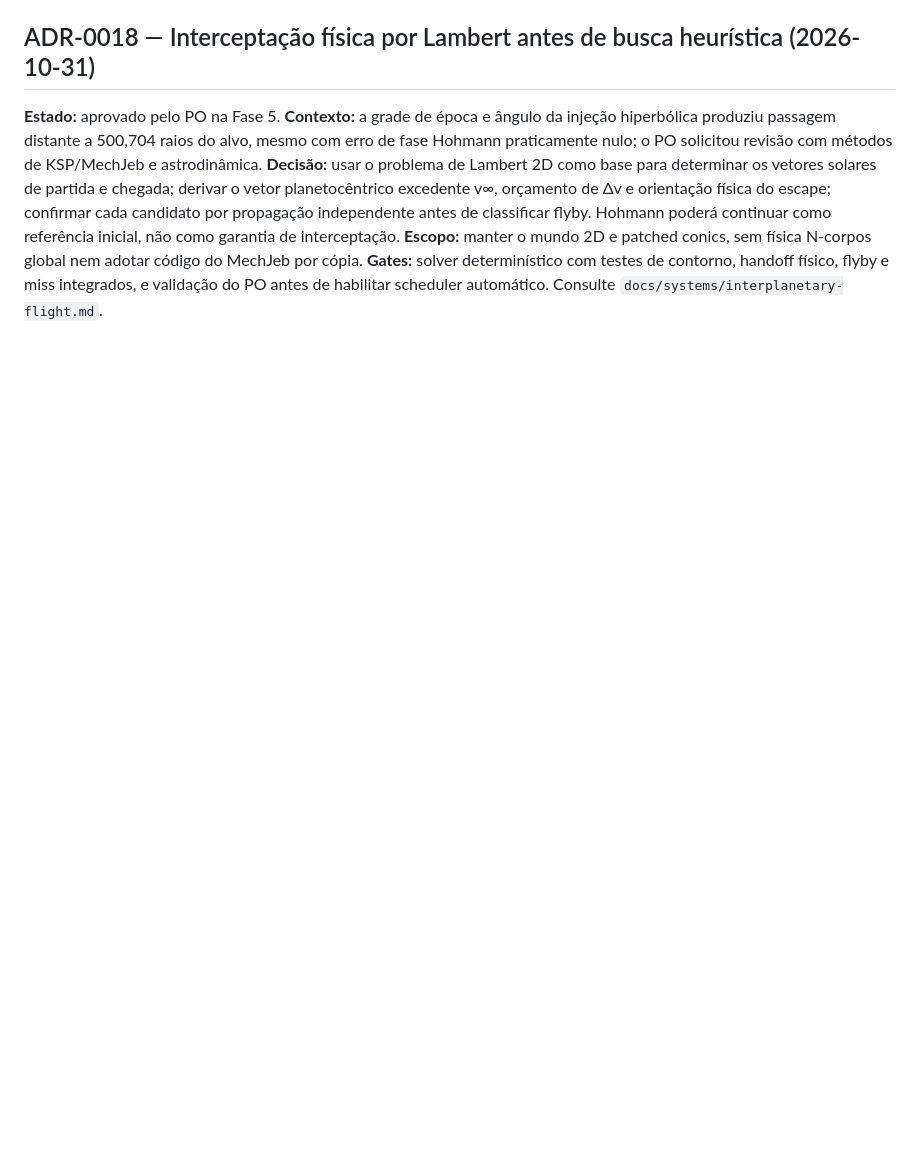
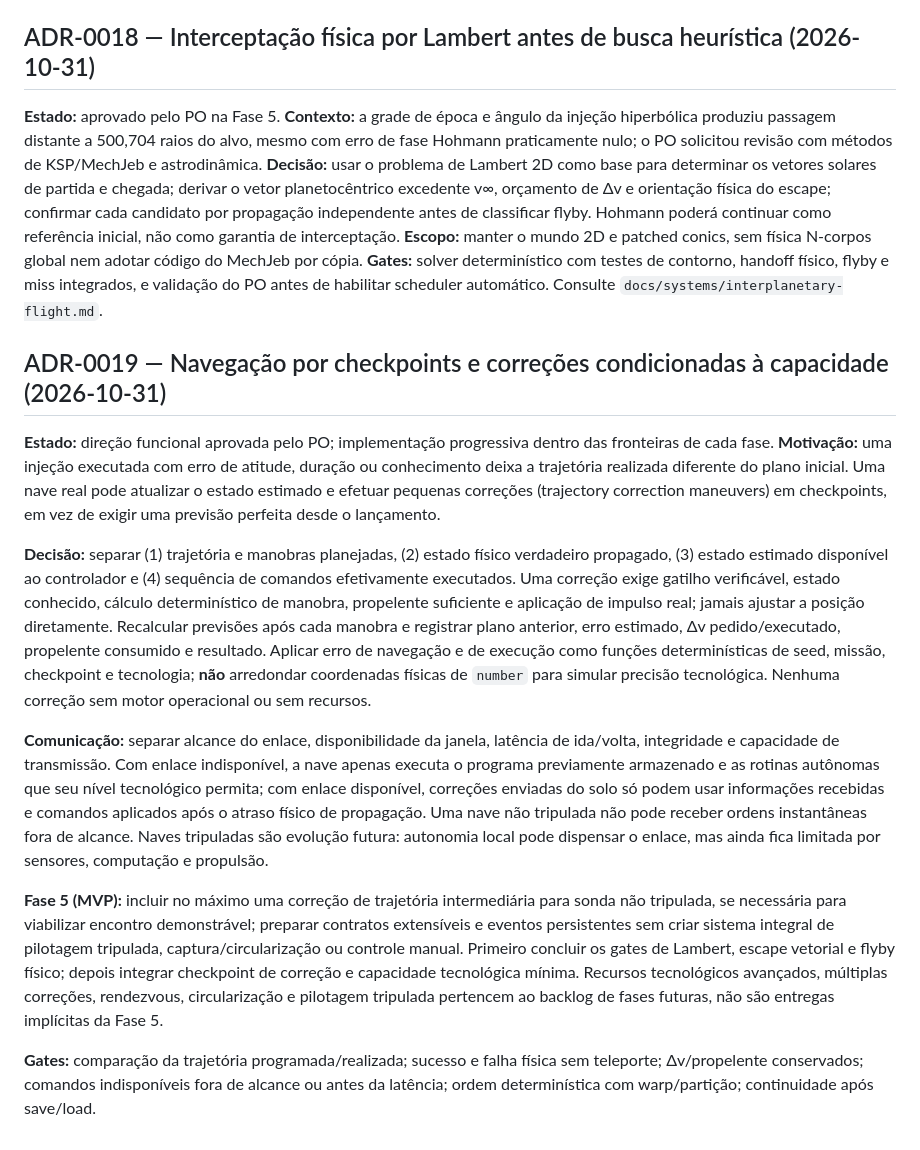
Before and after one commit to RrR2010/orbiter, a Markdown page: docs/DECISIONS.md, the part around the change. Drawn GitHub-style; blank space fills up the shorter version.

Commit message:
docs(adr): define checkpoint navigation and technology-gated course corrections

```diff
--- a/docs/DECISIONS.md
+++ b/docs/DECISIONS.md
@@ -87,3 +87,16 @@ Registrar decisões não triviais com motivo, alternativas e consequências. Nã
 ## ADR-0018 — Interceptação física por Lambert antes de busca heurística (2026-10-31)
 
 **Estado:** aprovado pelo PO na Fase 5. **Contexto:** a grade de época e ângulo da injeção hiperbólica produziu passagem distante a 500,704 raios do alvo, mesmo com erro de fase Hohmann praticamente nulo; o PO solicitou revisão com métodos de KSP/MechJeb e astrodinâmica. **Decisão:** usar o problema de Lambert 2D como base para determinar os vetores solares de partida e chegada; derivar o vetor planetocêntrico excedente v∞, orçamento de Δv e orientação física do escape; confirmar cada candidato por propagação independente antes de classificar flyby. Hohmann poderá continuar como referência inicial, não como garantia de interceptação. **Escopo:** manter o mundo 2D e patched conics, sem física N-corpos global nem adotar código do MechJeb por cópia. **Gates:** solver determinístico com testes de contorno, handoff físico, flyby e miss integrados, e validação do PO antes de habilitar scheduler automático. Consulte `docs/systems/interplanetary-flight.md`.
+
+
+## ADR-0019 — Navegação por checkpoints e correções condicionadas à capacidade (2026-10-31)
+
+**Estado:** direção funcional aprovada pelo PO; implementação progressiva dentro das fronteiras de cada fase. **Motivação:** uma injeção executada com erro de atitude, duração ou conhecimento deixa a trajetória realizada diferente do plano inicial. Uma nave real pode atualizar o estado estimado e efetuar pequenas correções (trajectory correction maneuvers) em checkpoints, em vez de exigir uma previsão perfeita desde o lançamento.
+
+**Decisão:** separar (1) trajetória e manobras planejadas, (2) estado físico verdadeiro propagado, (3) estado estimado disponível ao controlador e (4) sequência de comandos efetivamente executados. Uma correção exige gatilho verificável, estado conhecido, cálculo determinístico de manobra, propelente suficiente e aplicação de impulso real; jamais ajustar a posição diretamente. Recalcular previsões após cada manobra e registrar plano anterior, erro estimado, Δv pedido/executado, propelente consumido e resultado. Aplicar erro de navegação e de execução como funções determinísticas de seed, missão, checkpoint e tecnologia; **não** arredondar coordenadas físicas de `number` para simular precisão tecnológica. Nenhuma correção sem motor operacional ou sem recursos.
+
+**Comunicação:** separar alcance do enlace, disponibilidade da janela, latência de ida/volta, integridade e capacidade de transmissão. Com enlace indisponível, a nave apenas executa o programa previamente armazenado e as rotinas autônomas que seu nível tecnológico permita; com enlace disponível, correções enviadas do solo só podem usar informações recebidas e comandos aplicados após o atraso físico de propagação. Uma nave não tripulada não pode receber ordens instantâneas fora de alcance. Naves tripuladas são evolução futura: autonomia local pode dispensar o enlace, mas ainda fica limitada por sensores, computação e propulsão.
+
+**Fase 5 (MVP):** incluir no máximo uma correção de trajetória intermediária para sonda não tripulada, se necessária para viabilizar encontro demonstrável; preparar contratos extensíveis e eventos persistentes sem criar sistema integral de pilotagem tripulada, captura/circularização ou controle manual. Primeiro concluir os gates de Lambert, escape vetorial e flyby físico; depois integrar checkpoint de correção e capacidade tecnológica mínima. Recursos tecnológicos avançados, múltiplas correções, rendezvous, circularização e pilotagem tripulada pertencem ao backlog de fases futuras, não são entregas implícitas da Fase 5.
+
+**Gates:** comparação da trajetória programada/realizada; sucesso e falha física sem teleporte; Δv/propelente conservados; comandos indisponíveis fora de alcance ou antes da latência; ordem determinística com warp/partição; continuidade após save/load.
```
